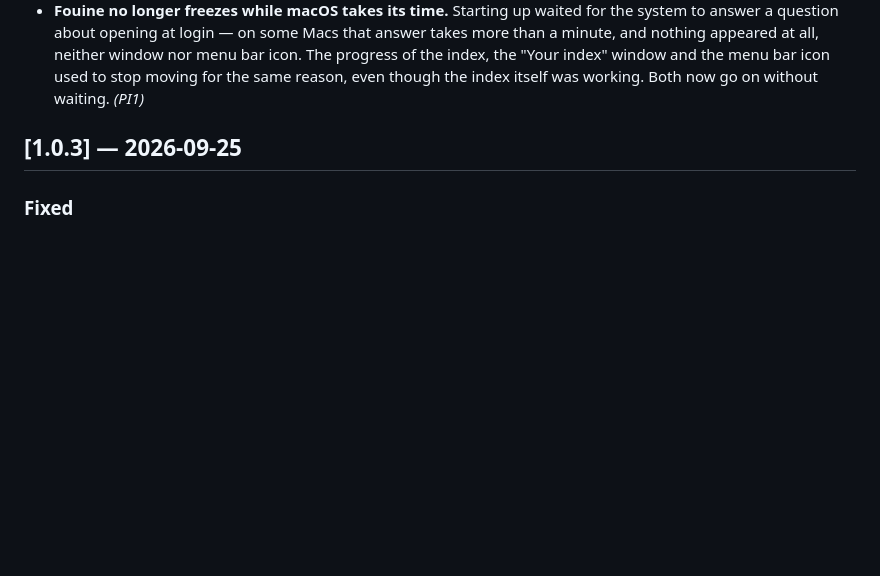
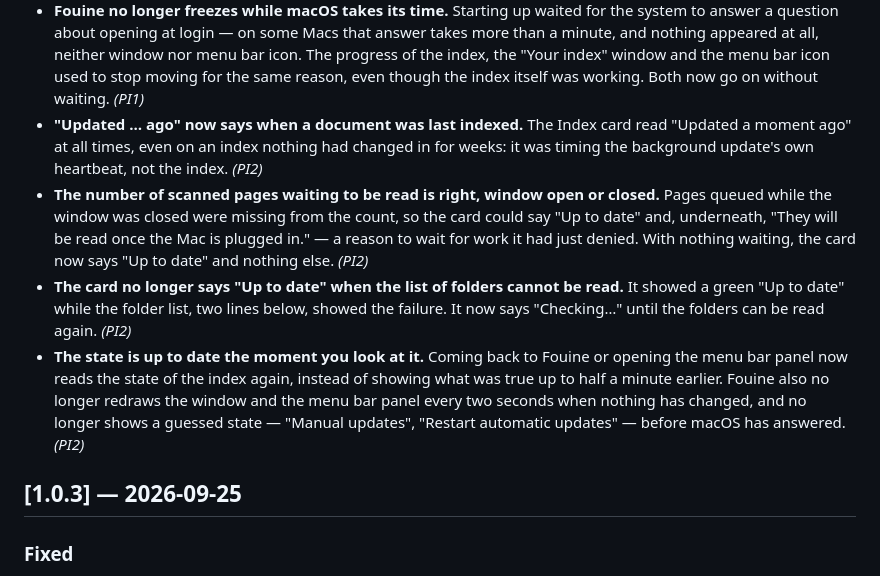
Before and after one commit to basedpolymer/fouine, a Markdown page: CHANGELOG.md, the part around the change. Drawn GitHub-style; blank space fills up the shorter version.

```diff
--- a/CHANGELOG.md
+++ b/CHANGELOG.md
@@ -34,6 +34,25 @@ See `RELEASING.md`.
   window nor menu bar icon. The progress of the index, the "Your index" window
   and the menu bar icon used to stop moving for the same reason, even though
   the index itself was working. Both now go on without waiting. *(PI1)*
+- **"Updated … ago" now says when a document was last indexed.** The Index card
+  read "Updated a moment ago" at all times, even on an index nothing had
+  changed in for weeks: it was timing the background update's own heartbeat,
+  not the index. *(PI2)*
+- **The number of scanned pages waiting to be read is right, window open or
+  closed.** Pages queued while the window was closed were missing from the
+  count, so the card could say "Up to date" and, underneath, "They will be read
+  once the Mac is plugged in." — a reason to wait for work it had just denied.
+  With nothing waiting, the card now says "Up to date" and nothing else. *(PI2)*
+- **The card no longer says "Up to date" when the list of folders cannot be
+  read.** It showed a green "Up to date" while the folder list, two lines below,
+  showed the failure. It now says "Checking…" until the folders can be read
+  again. *(PI2)*
+- **The state is up to date the moment you look at it.** Coming back to Fouine
+  or opening the menu bar panel now reads the state of the index again, instead
+  of showing what was true up to half a minute earlier. Fouine also no longer
+  redraws the window and the menu bar panel every two seconds when nothing has
+  changed, and no longer shows a guessed state — "Manual updates", "Restart
+  automatic updates" — before macOS has answered. *(PI2)*
 
 ## [1.0.3] — 2026-09-25
 
```
Also changed, not shown: docs/app.md (+18 -8 lines), docs/fr/app.md (+17 -6 lines).
